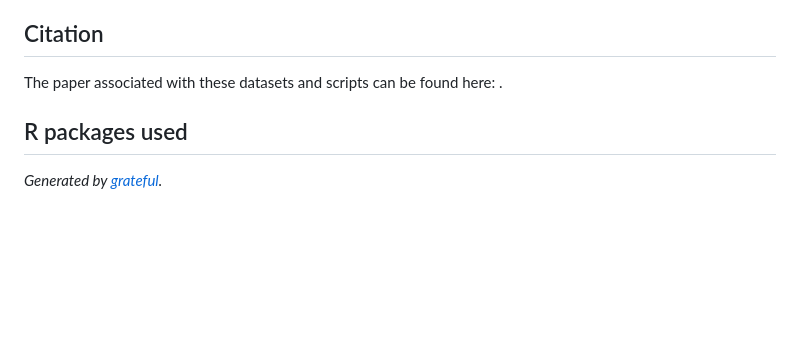
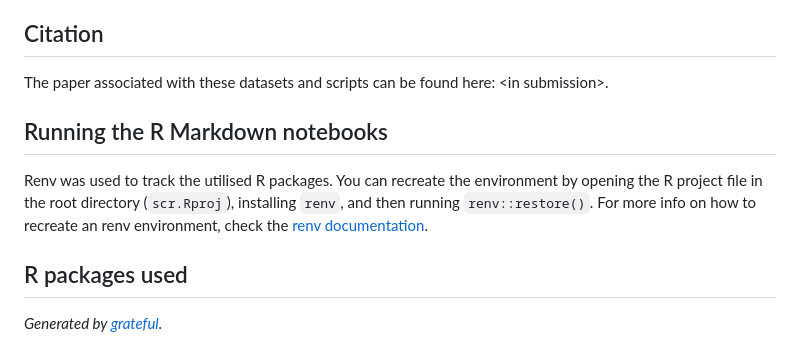
Before and after one commit to ITMmalaria/sc-assays, a Markdown page: README.md, the part around one of its changes. Drawn GitHub-style; blank space fills up the shorter version.

Commit message:
Update readme and add data readme

```diff
--- a/README.md
+++ b/README.md
@@ -14,7 +14,11 @@ All scripts stored in the `./notebooks` directory are licensed under MIT.
 
 ## Citation
 
-The paper associated with these datasets and scripts can be found here: <in submission>.
+The paper associated with these datasets and scripts can be found here: \<in submission\>.
+
+## Running the R Markdown notebooks
+
+Renv was used to track the utilised R packages. You can recreate the environment by opening the R project file in the root directory (`scr.Rproj`), installing `renv`, and then running `renv::restore()`. For more info on how to recreate an renv environment, check the [renv documentation](https://rstudio.github.io/renv/articles/renv.html#getting-started).
 
 ## R packages used
 
```
Also changed, not shown: other parts of README.md (+3 -3 lines), data/README.md (added, +4 -0 lines).
